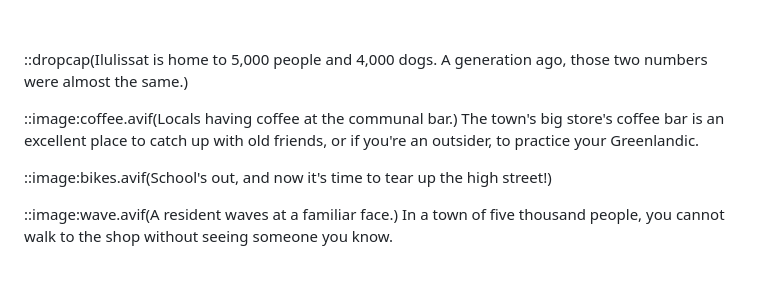
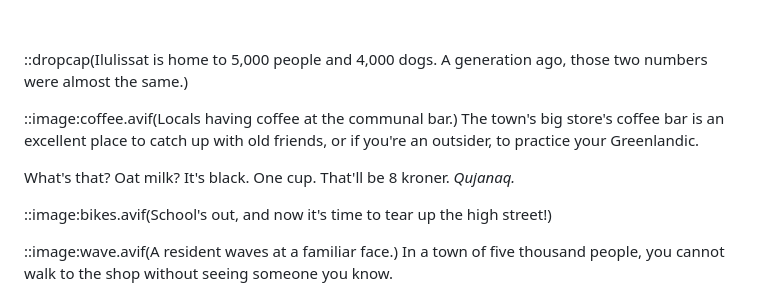
Before and after one commit to nk412/nk412.github.io, a Markdown page: src/photoblog/greenland.md, the part around the change. Drawn GitHub-style; blank space fills up the shorter version.

```diff
--- a/src/photoblog/greenland.md
+++ b/src/photoblog/greenland.md
@@ -85,6 +85,8 @@ Ilulissat is Greenlandic for _Icebergs_. Here, doing the dishes is never a chore
 ::image:coffee.avif(Locals having coffee at the communal bar.)
 The town's big store's coffee bar is an excellent place to catch up with old friends, or if you're an outsider, to practice your Greenlandic.
 
+What's that? Oat milk? It's black. One cup. That'll be 8 kroner. _Qujanaq._
+
 ::image:bikes.avif(School's out, and now it's time to tear up the high street!)
 
 ::image:wave.avif(A resident waves at a familiar face.)
```
